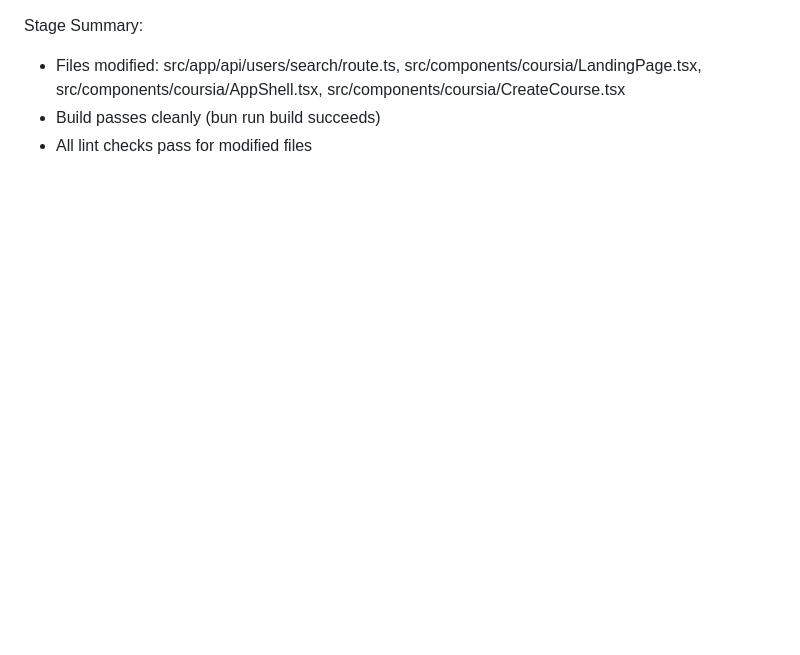
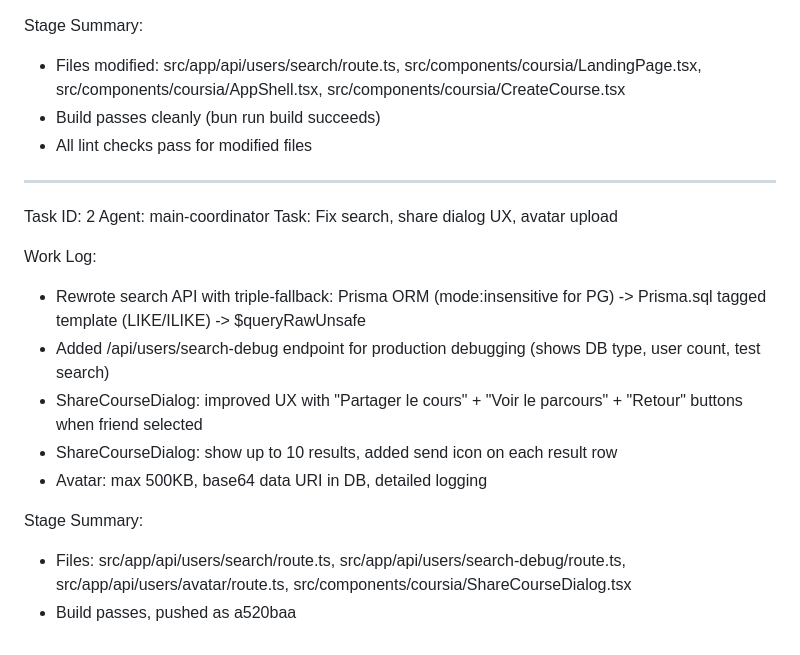
Before and after one commit to chriserwin449-svg/coursia-, a Markdown page: worklog.md, the part around the change. Rendered like a GitHub page; blank space fills up the shorter version.

Commit message:
b75902fd-e8e1-434a-b402-5be28e5c7fe9

```diff
--- a/worklog.md
+++ b/worklog.md
@@ -182,3 +182,18 @@ Stage Summary:
 - Files modified: src/app/api/users/search/route.ts, src/components/coursia/LandingPage.tsx, src/components/coursia/AppShell.tsx, src/components/coursia/CreateCourse.tsx
 - Build passes cleanly (bun run build succeeds)
 - All lint checks pass for modified files
+---
+Task ID: 2
+Agent: main-coordinator
+Task: Fix search, share dialog UX, avatar upload
+
+Work Log:
+- Rewrote search API with triple-fallback: Prisma ORM (mode:insensitive for PG) -> Prisma.sql tagged template (LIKE/ILIKE) -> $queryRawUnsafe
+- Added /api/users/search-debug endpoint for production debugging (shows DB type, user count, test search)
+- ShareCourseDialog: improved UX with "Partager le cours" + "Voir le parcours" + "Retour" buttons when friend selected
+- ShareCourseDialog: show up to 10 results, added send icon on each result row
+- Avatar: max 500KB, base64 data URI in DB, detailed logging
+
+Stage Summary:
+- Files: src/app/api/users/search/route.ts, src/app/api/users/search-debug/route.ts, src/app/api/users/avatar/route.ts, src/components/coursia/ShareCourseDialog.tsx
+- Build passes, pushed as a520baa
```
